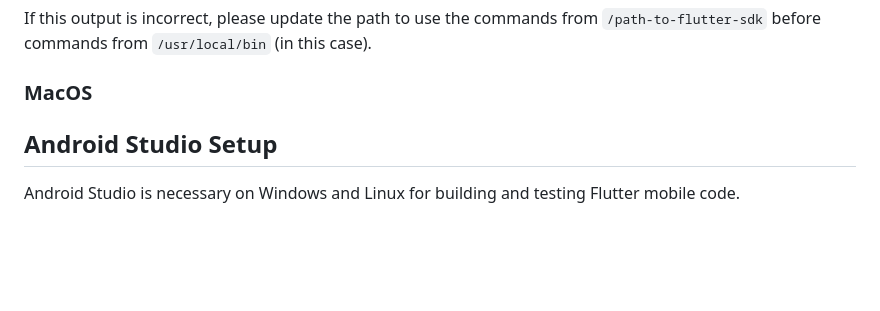
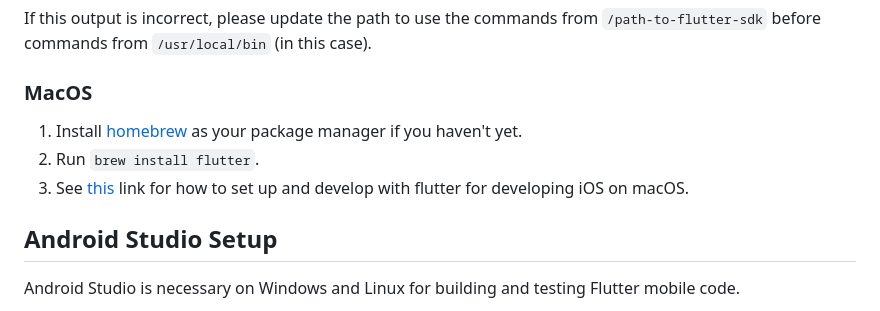
Before and after one commit to youngbryanyu/Fitnesse, a Markdown page: frontend/DEV_SETUP.md, the part around the change printed below. Drawn GitHub-style; blank space fills up the shorter version.

Commit message:
update DEV_SETUP with mac flutter install steps

```diff
--- a/frontend/DEV_SETUP.md
+++ b/frontend/DEV_SETUP.md
@@ -49,6 +49,9 @@ $ which flutter dart
 If this output is incorrect, please update the path to use the commands from `/path-to-flutter-sdk` before commands from `/usr/local/bin` (in this case).
 
 ### MacOS
+1. Install [homebrew](https://brew.sh/) as your package manager if you haven't yet.
+2. Run `brew install flutter`.
+3. See [this](https://docs.flutter.dev/get-started/install/macos/mobile-ios) link for how to set up and develop with flutter for developing iOS on macOS.
 
 ## Android Studio Setup
 Android Studio is necessary on Windows and Linux for building and testing Flutter mobile code.
```
Also changed, not shown: other parts of frontend/DEV_SETUP.md (+1 -0 lines).
